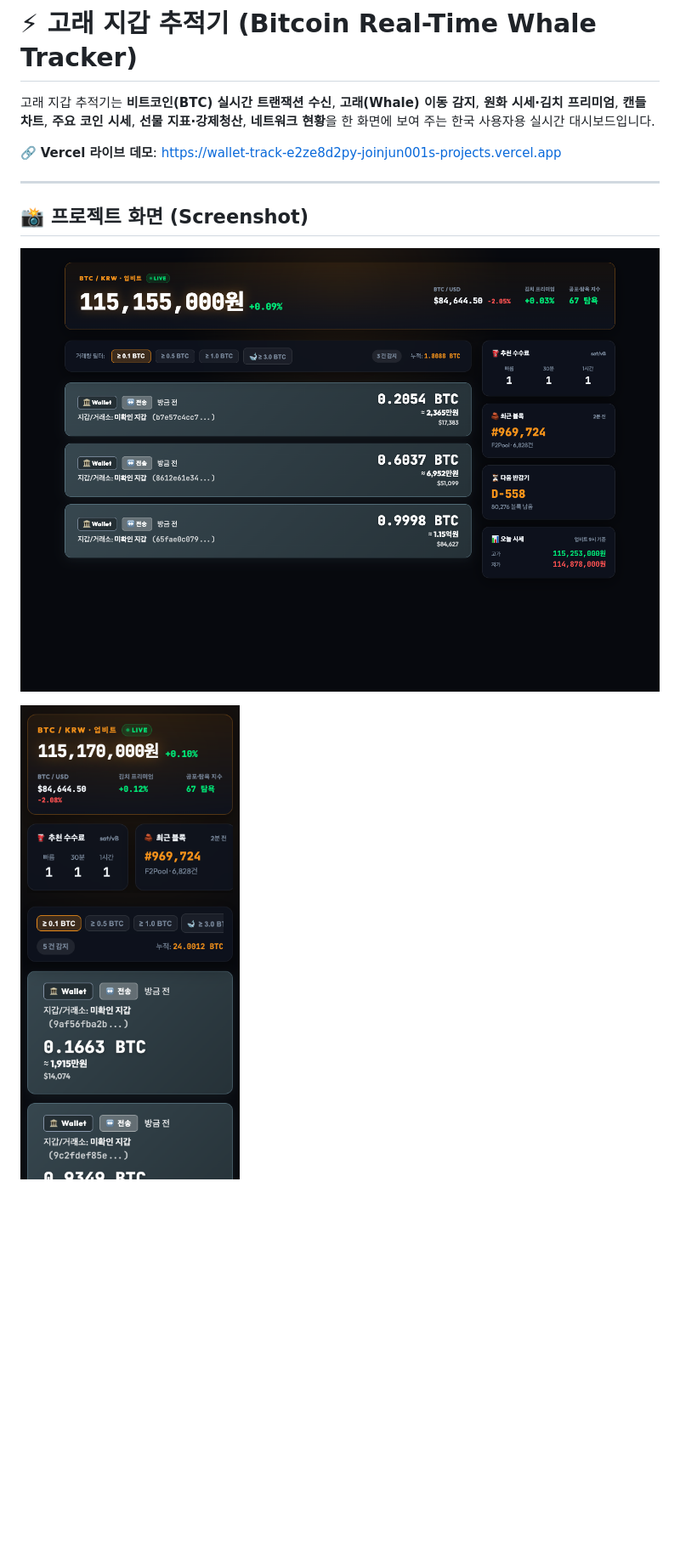
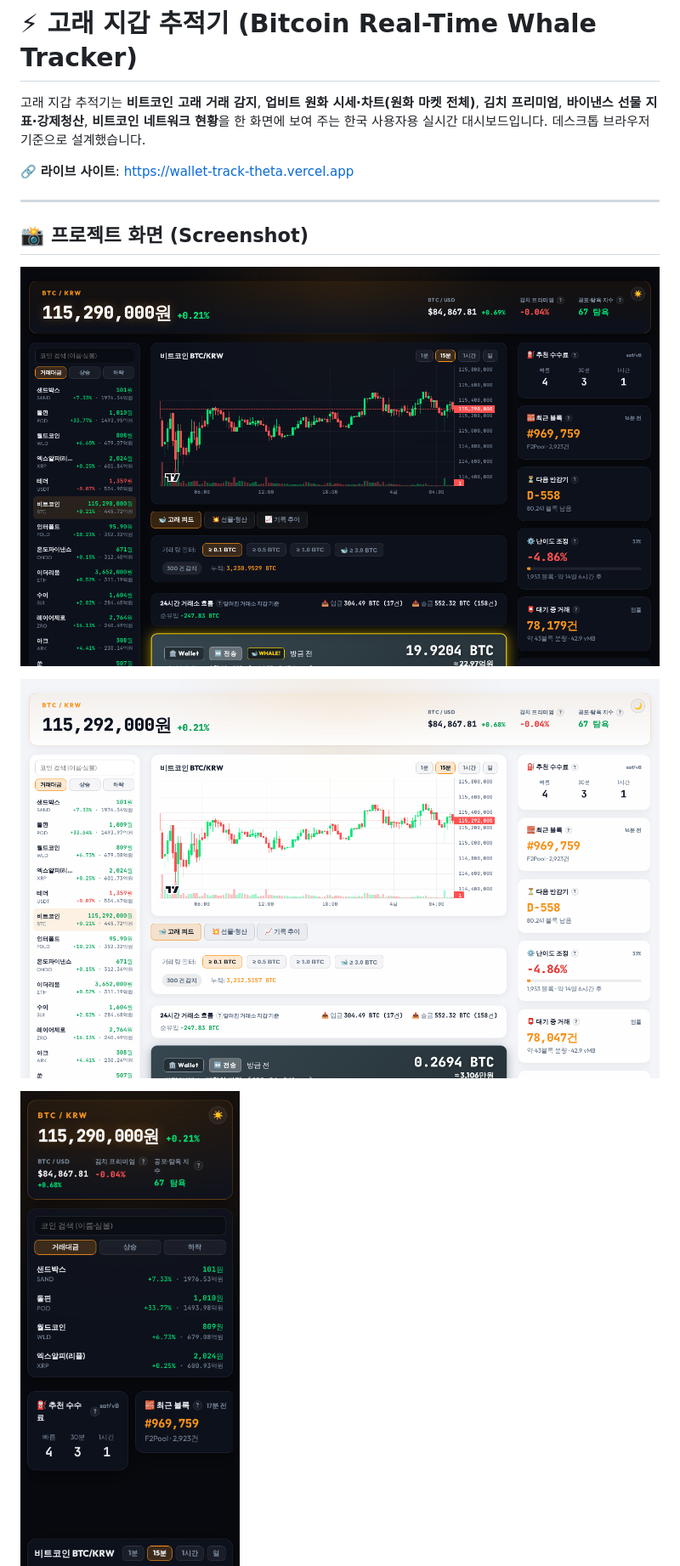
Before and after one commit to Joinjun001/WalletTrack, a Markdown page: README.md, the part around one of its changes. Shown at 85% size. GitHub-like rendering; pictures changed too: image/desktop-light.png (added), image/desktop.png (added), image/image1.png (deleted); blank space fills up the shorter version.

```diff
--- a/README.md
+++ b/README.md
@@ -1,13 +1,15 @@
 # ⚡ 고래 지갑 추적기 (Bitcoin Real-Time Whale Tracker)
 
-고래 지갑 추적기는 **비트코인(BTC) 실시간 트랜잭션 수신**, **고래(Whale) 이동 감지**, **원화 시세·김치 프리미엄**, **캔들 차트**, **주요 코인 시세**, **선물 지표·강제청산**, **네트워크 현황**을 한 화면에 보여 주는 한국 사용자용 실시간 대시보드입니다.
+고래 지갑 추적기는 **비트코인 고래 거래 감지**, **업비트 원화 시세·차트(원화 마켓 전체)**, **김치 프리미엄**, **바이낸스 선물 지표·강제청산**, **비트코인 네트워크 현황**을 한 화면에 보여 주는 한국 사용자용 실시간 대시보드입니다. 데스크톱 브라우저 기준으로 설계했습니다.
 
-🔗 **Vercel 라이브 데모**: [https://wallet-track-e2ze8d2py-joinjun001s-projects.vercel.app](https://wallet-track-e2ze8d2py-joinjun001s-projects.vercel.app/)
+🔗 **라이브 사이트**: [https://wallet-track-theta.vercel.app](https://wallet-track-theta.vercel.app)
 
 ---
 
 ## 📸 프로젝트 화면 (Screenshot)
 
-![고래 지갑 추적기 스크린샷](image/image1.png)
+![데스크톱 화면 (다크)](image/desktop.png)
+
+![데스크톱 화면 (라이트)](image/desktop-light.png)
 
 <img src="image/mobile.png" alt="모바일 화면" width="280">
```
Also changed, not shown: other parts of README.md (+62 -55 lines), CLAUDE.md (added, +39 -0 lines), server/README.md (+9 -0 lines), 6 other files.
